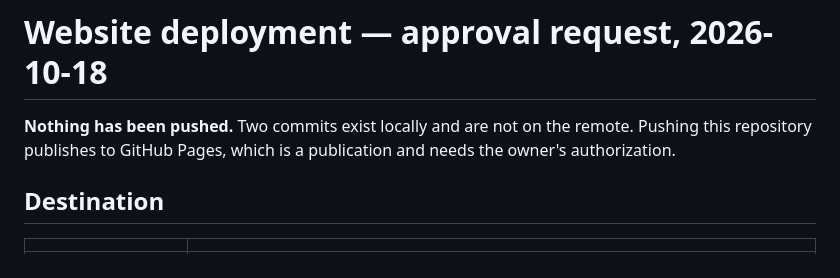
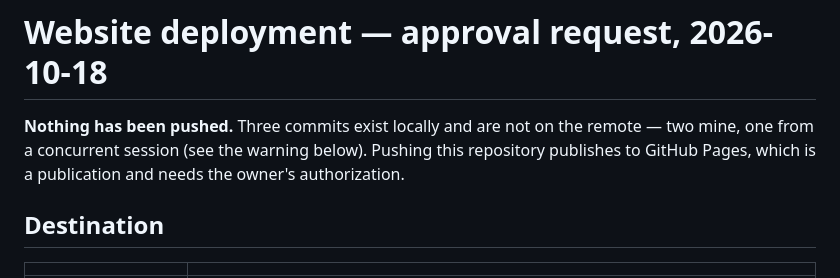
Before and after one commit to devdocsstudio-debug/verity-works, a Markdown page: DEPLOY_APPROVAL_2026-10-18.md, the part around the change. Rendered like a GitHub page.

Commit message:
Correct the opening line: three commits in the delta, not two

```diff
--- a/DEPLOY_APPROVAL_2026-10-18.md
+++ b/DEPLOY_APPROVAL_2026-10-18.md
@@ -1,7 +1,8 @@
 # Website deployment — approval request, 2026-10-18
 
-**Nothing has been pushed.** Two commits exist locally and are not on the remote. Pushing this
-repository publishes to GitHub Pages, which is a publication and needs the owner's authorization.
+**Nothing has been pushed.** Three commits exist locally and are not on the remote — two mine, one
+from a concurrent session (see the warning below). Pushing this repository publishes to GitHub Pages,
+which is a publication and needs the owner's authorization.
 
 ## Destination
 
```
